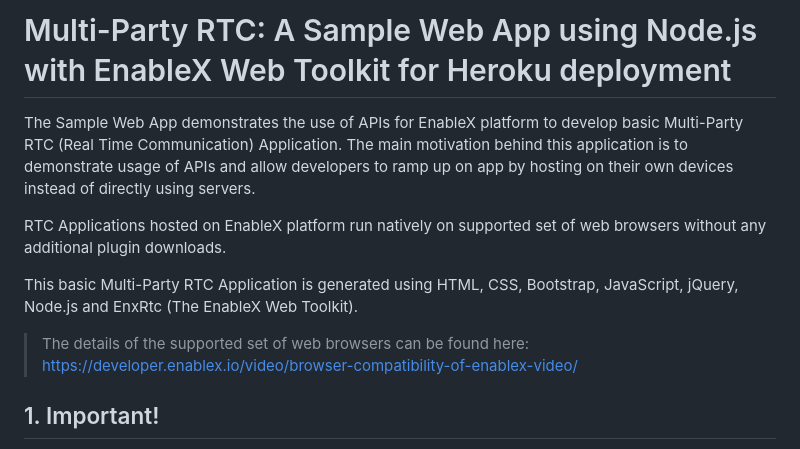
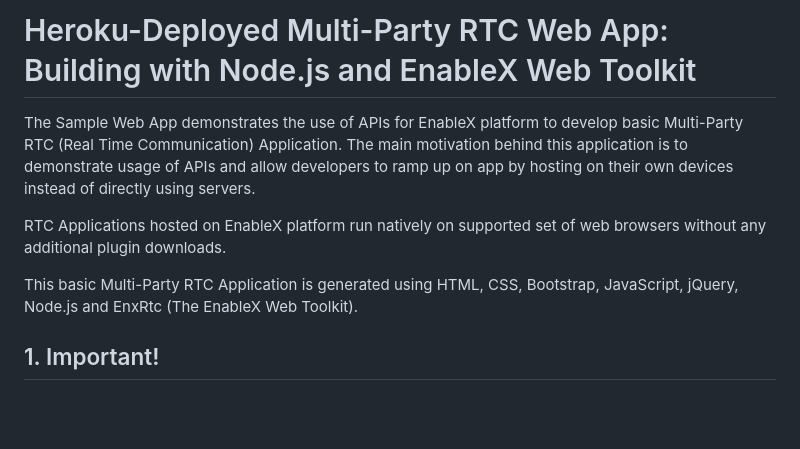
Before and after one commit to EnableX/Multiparty-Video-Conference-Open-Source-NodeJS-Heroku-Application, a Markdown page: README.md, the part around the change. GitHub-like rendering; blank space fills up the shorter version.

```diff
--- a/README.md
+++ b/README.md
@@ -1,14 +1,10 @@
-# Multi-Party RTC: A Sample Web App using Node.js with EnableX Web Toolkit for Heroku deployment
+# Heroku-Deployed Multi-Party RTC Web App: Building with Node.js and EnableX Web Toolkit
 
 The Sample Web App demonstrates the use of APIs for EnableX platform to develop basic Multi-Party RTC (Real Time Communication) Application. The main motivation behind this application is to demonstrate usage of APIs and allow developers to ramp up on app by hosting on their own devices instead of directly using servers.
 
 RTC Applications hosted on EnableX platform run natively on supported set of web browsers without any additional plugin downloads.
 
 This basic Multi-Party RTC Application is generated using HTML, CSS, Bootstrap, JavaScript, jQuery, Node.js and EnxRtc (The EnableX Web Toolkit).
-
->The details of the supported set of web browsers can be found here:
-https://developer.enablex.io/video/browser-compatibility-of-enablex-video/
-
 
 ## 1. Important!
 
```
